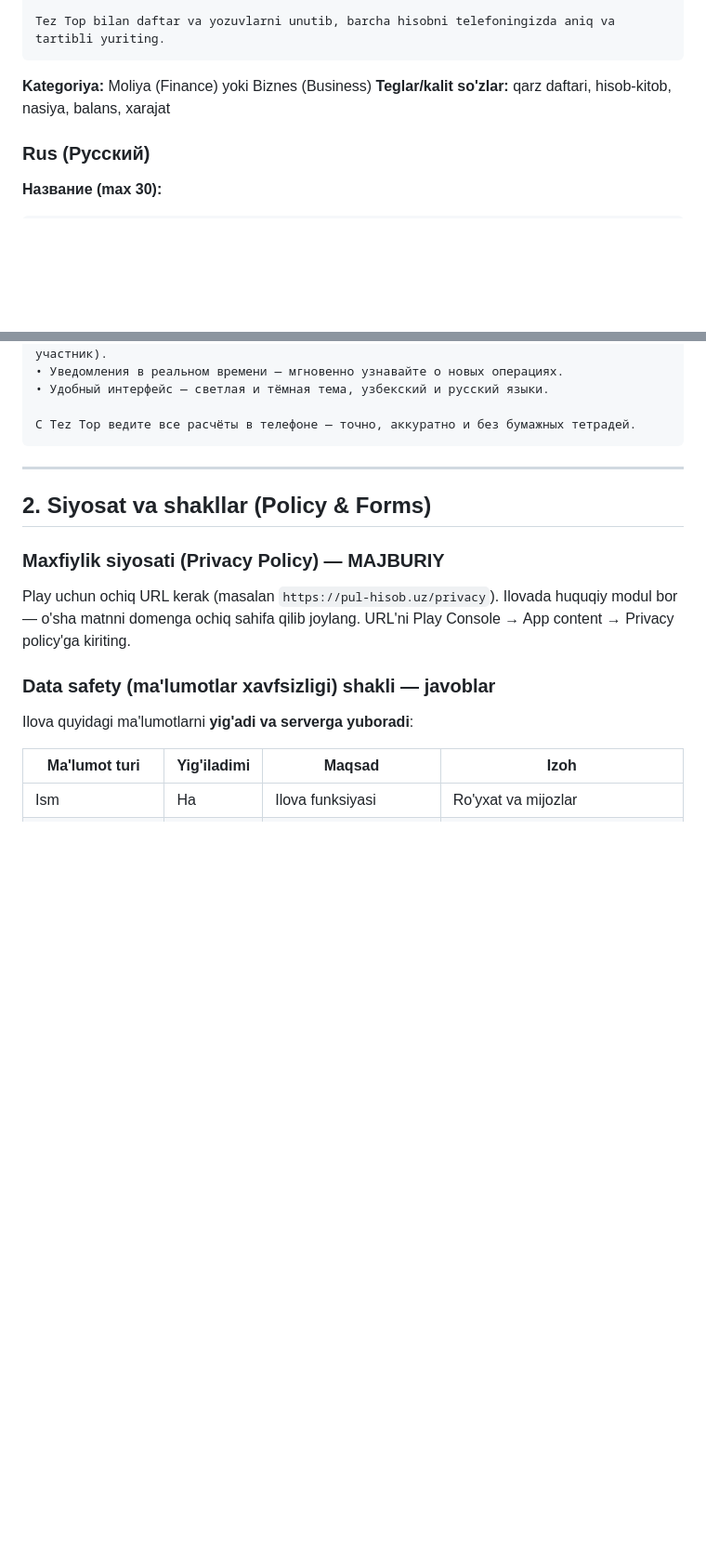
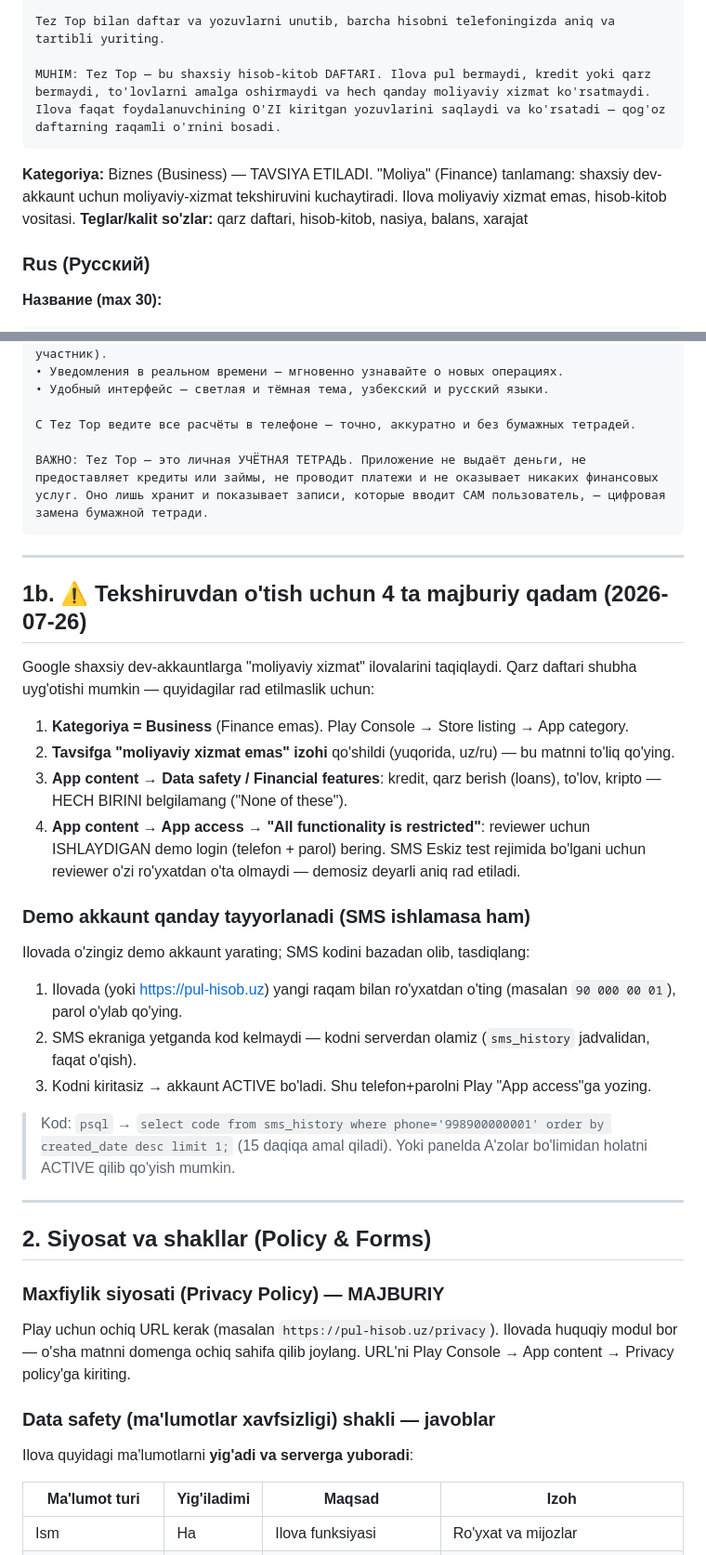
Before and after one commit to AvazbekYuldashev/debt-book-front, a Markdown page: PLAY_RELEASE_KIT.md, 2 parts joined by grey strips. Shown at 93% size. Rendered like a GitHub page; blank space fills up the shorter version.

Commit message:
docs(play): tekshiruvdan otish uchun 4 qadam va moliyaviy-xizmat emas izohi
- Tavsifga (uz/ru) ilova pul/kredit bermaydi, tolov qilmaydi degan izoh
- Kategoriya tavsiyasi Business (Finance emas, shaxsiy akkaunt uchun xavfli)
- Demo login tayyorlash: ilovada royxatdan otib SMS kodni bazadan olish
- Data safety va App access boyicha eslatmalar

````diff
--- a/PLAY_RELEASE_KIT.md
+++ b/PLAY_RELEASE_KIT.md
@@ -34,9 +34,11 @@ ASOSIY IMKONIYATLAR:
 • Qulay interfeys — yorug' va qorong'i mavzu, o'zbek va rus tillari.
 
 Tez Top bilan daftar va yozuvlarni unutib, barcha hisobni telefoningizda aniq va tartibli yuriting.
+
+MUHIM: Tez Top — bu shaxsiy hisob-kitob DAFTARI. Ilova pul bermaydi, kredit yoki qarz bermaydi, to'lovlarni amalga oshirmaydi va hech qanday moliyaviy xizmat ko'rsatmaydi. Ilova faqat foydalanuvchining O'ZI kiritgan yozuvlarini saqlaydi va ko'rsatadi — qog'oz daftarning raqamli o'rnini bosadi.
 ```
 
-**Kategoriya:** Moliya (Finance) yoki Biznes (Business)
+**Kategoriya:** Biznes (Business) — TAVSIYA ETILADI. "Moliya" (Finance) tanlamang: shaxsiy dev-akkaunt uchun moliyaviy-xizmat tekshiruvini kuchaytiradi. Ilova moliyaviy xizmat emas, hisob-kitob vositasi.
 **Teglar/kalit so'zlar:** qarz daftari, hisob-kitob, nasiya, balans, xarajat
 
 ### Rus (Русский)
@@ -67,7 +69,27 @@ Tez Top — удобное приложение для ведения взаим
 • Удобный интерфейс — светлая и тёмная тема, узбекский и русский языки.
 
 С Tez Top ведите все расчёты в телефоне — точно, аккуратно и без бумажных тетрадей.
+
+ВАЖНО: Tez Top — это личная УЧЁТНАЯ ТЕТРАДЬ. Приложение не выдаёт деньги, не предоставляет кредиты или займы, не проводит платежи и не оказывает никаких финансовых услуг. Оно лишь хранит и показывает записи, которые вводит САМ пользователь, — цифровая замена бумажной тетради.
 ```
+
+---
+
+## 1b. ⚠️ Tekshiruvdan o'tish uchun 4 ta majburiy qadam (2026-07-26)
+
+Google shaxsiy dev-akkauntlarga "moliyaviy xizmat" ilovalarini taqiqlaydi. Qarz daftari shubha uyg'otishi mumkin — quyidagilar rad etilmaslik uchun:
+
+1. **Kategoriya = Business** (Finance emas). Play Console → Store listing → App category.
+2. **Tavsifga "moliyaviy xizmat emas" izohi** qo'shildi (yuqorida, uz/ru) — bu matnni to'liq qo'ying.
+3. **App content → Data safety / Financial features**: kredit, qarz berish (loans), to'lov, kripto — HECH BIRINI belgilamang ("None of these").
+4. **App content → App access → "All functionality is restricted"**: reviewer uchun ISHLAYDIGAN demo login (telefon + parol) bering. SMS Eskiz test rejimida bo'lgani uchun reviewer o'zi ro'yxatdan o'ta olmaydi — demosiz deyarli aniq rad etiladi.
+
+### Demo akkaunt qanday tayyorlanadi (SMS ishlamasa ham)
+Ilovada o'zingiz demo akkaunt yarating; SMS kodini bazadan olib, tasdiqlang:
+1. Ilovada (yoki https://pul-hisob.uz) yangi raqam bilan ro'yxatdan o'ting (masalan `90 000 00 01`), parol o'ylab qo'ying.
+2. SMS ekraniga yetganda kod kelmaydi — kodni serverdan olamiz (`sms_history` jadvalidan, faqat o'qish).
+3. Kodni kiritasiz → akkaunt ACTIVE bo'ladi. Shu telefon+parolni Play "App access"ga yozing.
+> Kod: `psql` → `select code from sms_history where phone='998900000001' order by created_date desc limit 1;` (15 daqiqa amal qiladi). Yoki panelda A'zolar bo'limidan holatni ACTIVE qilib qo'yish mumkin.
 
 ---
 
````
